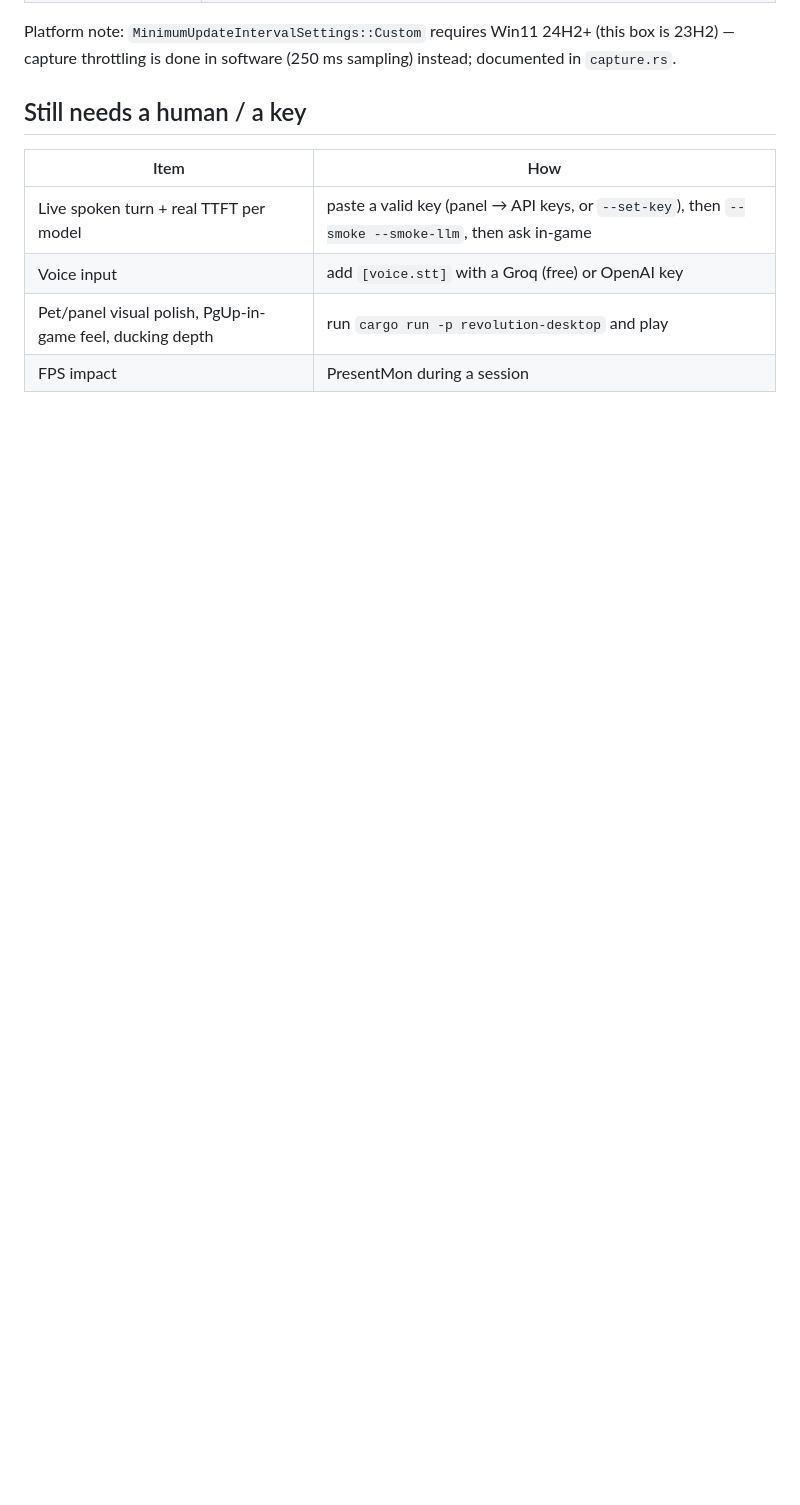
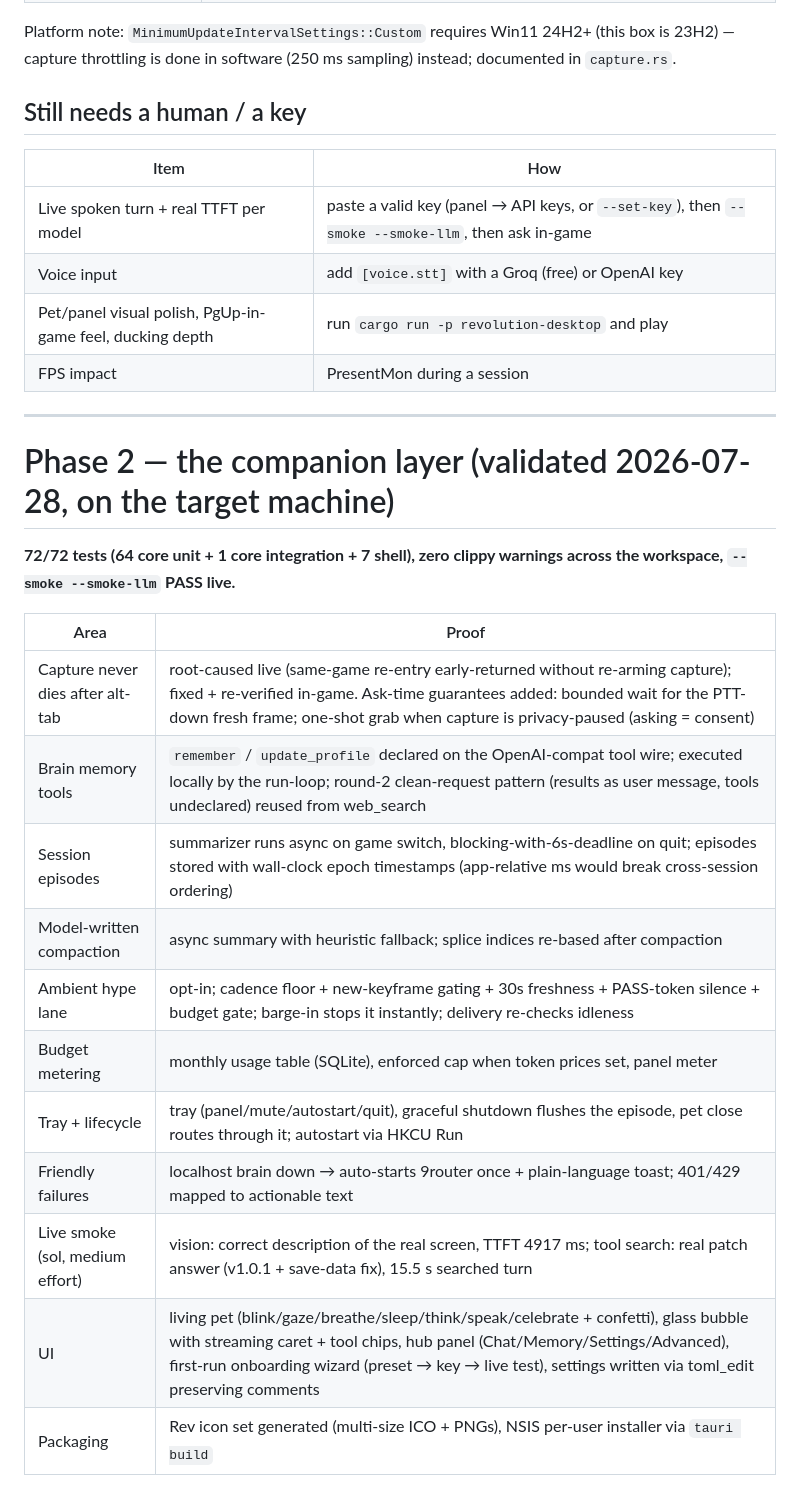
Before and after one commit to mkisontop/revolution, a Markdown page: docs/VALIDATION.md, the part around the change. Drawn GitHub-style; blank space fills up the shorter version.

```diff
--- a/docs/VALIDATION.md
+++ b/docs/VALIDATION.md
@@ -84,3 +84,23 @@ Platform note: `MinimumUpdateIntervalSettings::Custom` requires Win11 24H2+ (thi
 | Voice input | add `[voice.stt]` with a Groq (free) or OpenAI key |
 | Pet/panel visual polish, PgUp-in-game feel, ducking depth | run `cargo run -p revolution-desktop` and play |
 | FPS impact | PresentMon during a session |
+
+---
+
+# Phase 2 — the companion layer (validated 2026-07-28, on the target machine)
+
+**72/72 tests (64 core unit + 1 core integration + 7 shell), zero clippy warnings across the workspace, `--smoke --smoke-llm` PASS live.**
+
+| Area | Proof |
+|---|---|
+| Capture never dies after alt-tab | root-caused live (same-game re-entry early-returned without re-arming capture); fixed + re-verified in-game. Ask-time guarantees added: bounded wait for the PTT-down fresh frame; one-shot grab when capture is privacy-paused (asking = consent) |
+| Brain memory tools | `remember` / `update_profile` declared on the OpenAI-compat tool wire; executed locally by the run-loop; round-2 clean-request pattern (results as user message, tools undeclared) reused from web_search |
+| Session episodes | summarizer runs async on game switch, blocking-with-6s-deadline on quit; episodes stored with wall-clock epoch timestamps (app-relative ms would break cross-session ordering) |
+| Model-written compaction | async summary with heuristic fallback; splice indices re-based after compaction |
+| Ambient hype lane | opt-in; cadence floor + new-keyframe gating + 30s freshness + PASS-token silence + budget gate; barge-in stops it instantly; delivery re-checks idleness |
+| Budget metering | monthly usage table (SQLite), enforced cap when token prices set, panel meter |
+| Tray + lifecycle | tray (panel/mute/autostart/quit), graceful shutdown flushes the episode, pet close routes through it; autostart via HKCU Run |
+| Friendly failures | localhost brain down → auto-starts 9router once + plain-language toast; 401/429 mapped to actionable text |
+| Live smoke (sol, medium effort) | vision: correct description of the real screen, TTFT 4917 ms; tool search: real patch answer (v1.0.1 + save-data fix), 15.5 s searched turn |
+| UI | living pet (blink/gaze/breathe/sleep/think/speak/celebrate + confetti), glass bubble with streaming caret + tool chips, hub panel (Chat/Memory/Settings/Advanced), first-run onboarding wizard (preset → key → live test), settings written via toml_edit preserving comments |
+| Packaging | Rev icon set generated (multi-size ICO + PNGs), NSIS per-user installer via `tauri build` |
```
Also changed, not shown: README.md (+5 -2 lines), docs/ROADMAP.md (+12 -11 lines).
